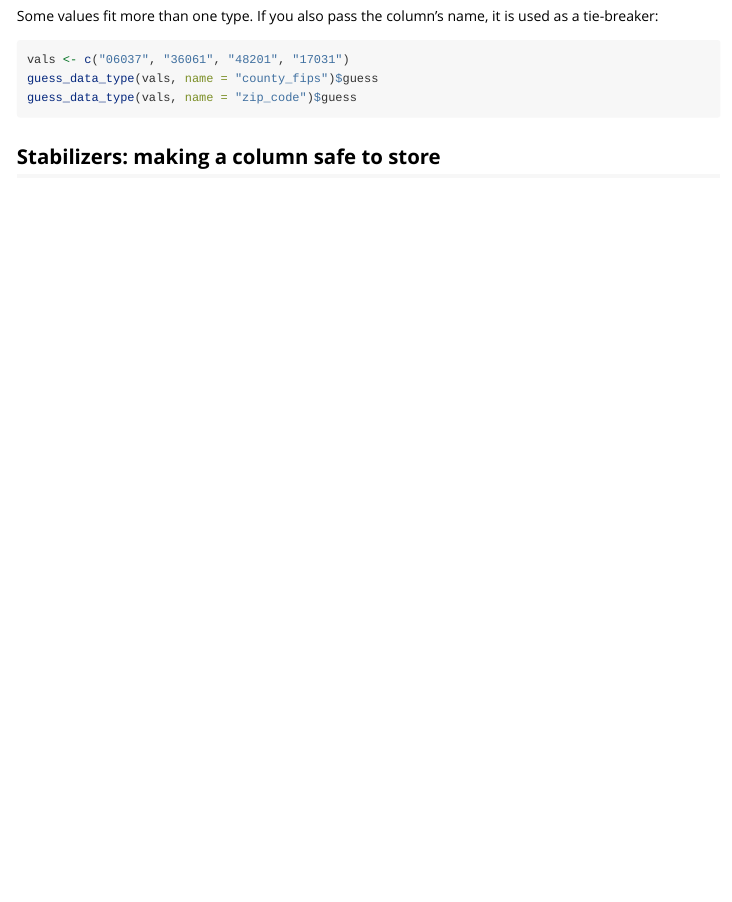
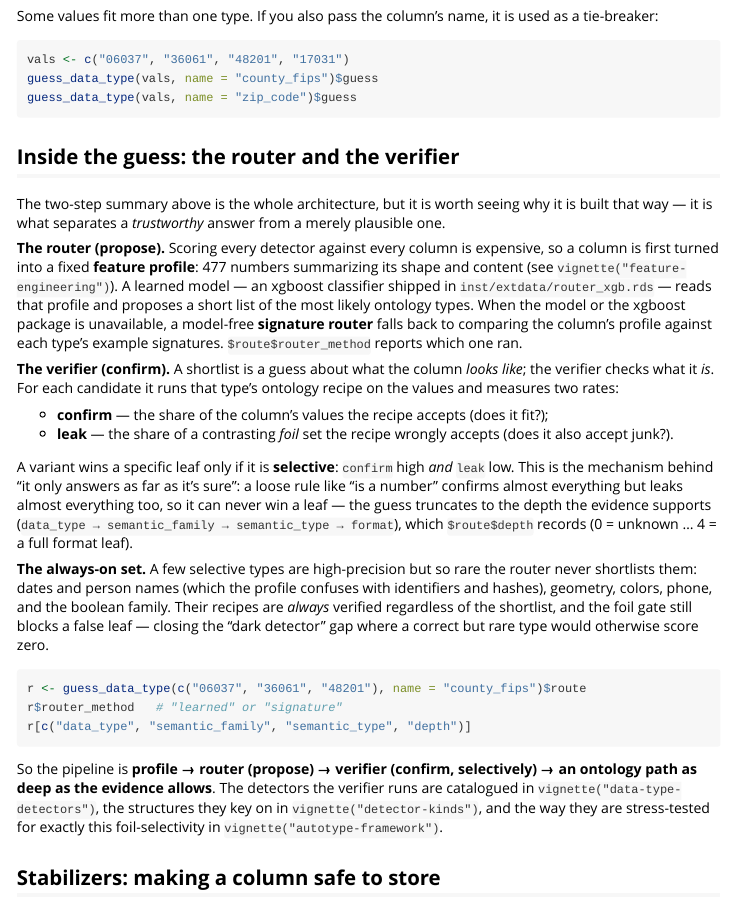
Before and after one commit to lecy/formex, an R Markdown document (vignettes/guess-data-type.Rmd): the page in a window 1100 px wide, from 1190 px down. Rendered offline with R 4.5, knitr and Pandoc, with nearby package versions; the code chunks are not run, so their results and figures are left out.

Commit message:
Add router/verifier architecture section to guess-data-type vignette
Expand guess-data-type.Rmd into the Data Type Detection group's
architecture overview: the router (learned xgboost on the 477-feature
profile, with the signature-router fallback), the verifier's confirm/leak
foil-selectivity as the reason a loose rule cannot win a leaf, the
always-on "dark detector" set, and graceful depth truncation, with a live
$route example and cross-links to the feature, detector, and AutoType
guides.

Co-Authored-By: Claude Opus 4.8 <noreply@anthropic.com>

````diff
--- a/vignettes/guess-data-type.Rmd
+++ b/vignettes/guess-data-type.Rmd
@@ -94,6 +94,56 @@ guess_data_type(vals, name = "county_fips")$guess
 guess_data_type(vals, name = "zip_code")$guess
 ```
 
+## Inside the guess: the router and the verifier
+
+The two-step summary above is the whole architecture, but it is worth seeing why
+it is built that way --- it is what separates a *trustworthy* answer from a merely
+plausible one.
+
+**The router (propose).** Scoring every detector against every column is
+expensive, so a column is first turned into a fixed **feature profile**: 477
+numbers summarizing its shape and content (see
+`vignette("feature-engineering")`). A learned model --- an xgboost classifier
+shipped in `inst/extdata/router_xgb.rds` --- reads that profile and proposes a
+short list of the most likely ontology types. When the model or the xgboost
+package is unavailable, a model-free **signature router** falls back to comparing
+the column's profile against each type's example signatures.
+`$route$router_method` reports which one ran.
+
+**The verifier (confirm).** A shortlist is a guess about what the column *looks
+like*; the verifier checks what it *is*. For each candidate it runs that type's
+ontology recipe on the values and measures two rates:
+
+* **confirm** --- the share of the column's values the recipe accepts (does it fit?);
+* **leak** --- the share of a contrasting *foil* set the recipe wrongly accepts
+  (does it also accept junk?).
+
+A variant wins a specific leaf only if it is **selective**: `confirm` high *and*
+`leak` low. This is the mechanism behind "it only answers as far as it's sure": a
+loose rule like "is a number" confirms almost everything but leaks almost
+everything too, so it can never win a leaf --- the guess truncates to the depth
+the evidence supports (`data_type → semantic_family → semantic_type → format`),
+which `$route$depth` records (0 = unknown ... 4 = a full format leaf).
+
+**The always-on set.** A few selective types are high-precision but so rare the
+router never shortlists them: dates and person names (which the profile confuses
+with identifiers and hashes), geometry, colors, phone, and the boolean family.
+Their recipes are *always* verified regardless of the shortlist, and the foil gate
+still blocks a false leaf --- closing the "dark detector" gap where a correct but
+rare type would otherwise score zero.
+
+```{r route-record}
+r <- guess_data_type(c("06037", "36061", "48201"), name = "county_fips")$route
+r$router_method   # "learned" or "signature"
+r[c("data_type", "semantic_family", "semantic_type", "depth")]
+```
+
+So the pipeline is **profile → router (propose) → verifier (confirm, selectively)
+→ an ontology path as deep as the evidence allows**. The detectors the verifier
+runs are catalogued in `vignette("data-type-detectors")`, the structures they key
+on in `vignette("detector-kinds")`, and the way they are stress-tested for exactly
+this foil-selectivity in `vignette("autotype-framework")`.
+
 ## Stabilizers: making a column safe to store
 
 A **stabilizer** is the second half of formex. It takes the raw values and
````
Also changed, not shown: docs/pkgdown.yml, docs/search.json, 1 other file.
